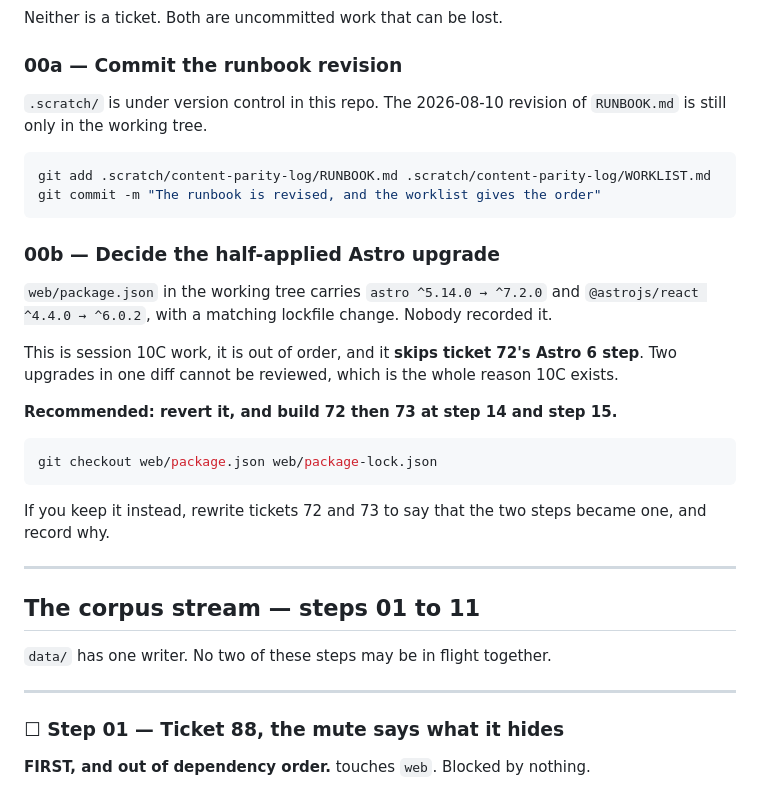
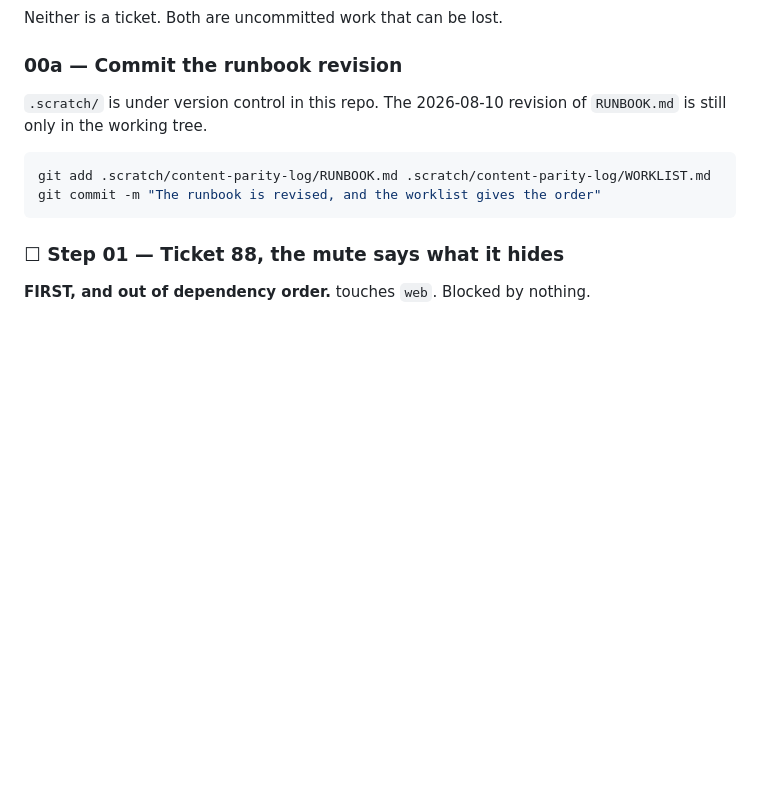
Before and after one commit to dvanaerle/tm-content-parity, a Markdown page: .scratch/content-parity-log/WORKLIST.md, the part around the change. Rendered like a GitHub page; blank space fills up the shorter version.

Commit message:
The runbook is revised, and the worklist gives the order

````diff
--- a/.scratch/content-parity-log/WORKLIST.md
+++ b/.scratch/content-parity-log/WORKLIST.md
@@ -42,33 +42,6 @@ Neither is a ticket. Both are uncommitted work that can be lost.
 git add .scratch/content-parity-log/RUNBOOK.md .scratch/content-parity-log/WORKLIST.md
 git commit -m "The runbook is revised, and the worklist gives the order"
 ```
-
-### 00b — Decide the half-applied Astro upgrade
-
-`web/package.json` in the working tree carries `astro ^5.14.0 → ^7.2.0` and
-`@astrojs/react ^4.4.0 → ^6.0.2`, with a matching lockfile change. Nobody
-recorded it.
-
-This is session 10C work, it is out of order, and it **skips ticket 72's Astro 6
-step**. Two upgrades in one diff cannot be reviewed, which is the whole reason
-10C exists.
-
-**Recommended: revert it, and build 72 then 73 at step 14 and step 15.**
-
-```powershell
-git checkout web/package.json web/package-lock.json
-```
-
-If you keep it instead, rewrite tickets 72 and 73 to say that the two steps
-became one, and record why.
-
----
-
-## The corpus stream — steps 01 to 11
-
-`data/` has one writer. No two of these steps may be in flight together.
-
----
 
 ### ☐ Step 01 — Ticket 88, the mute says what it hides
 
````
